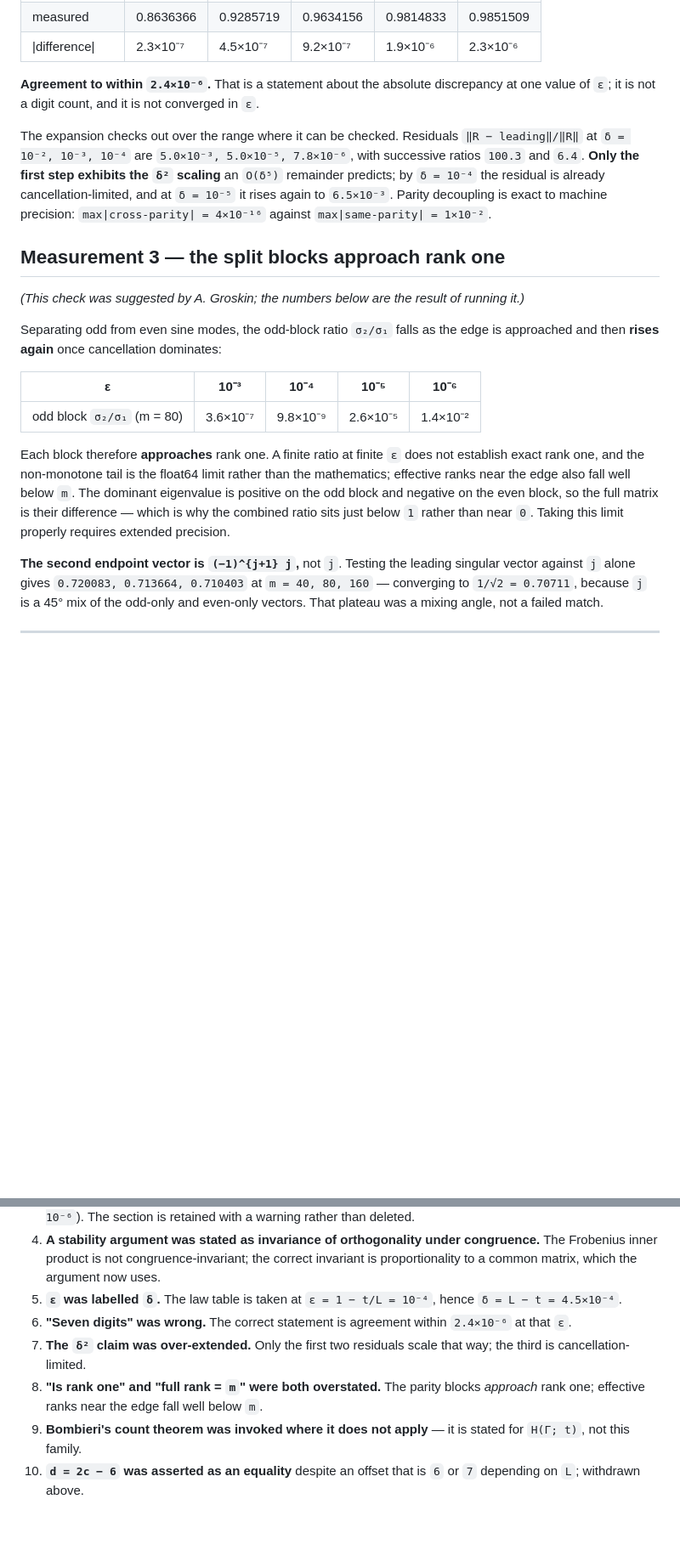
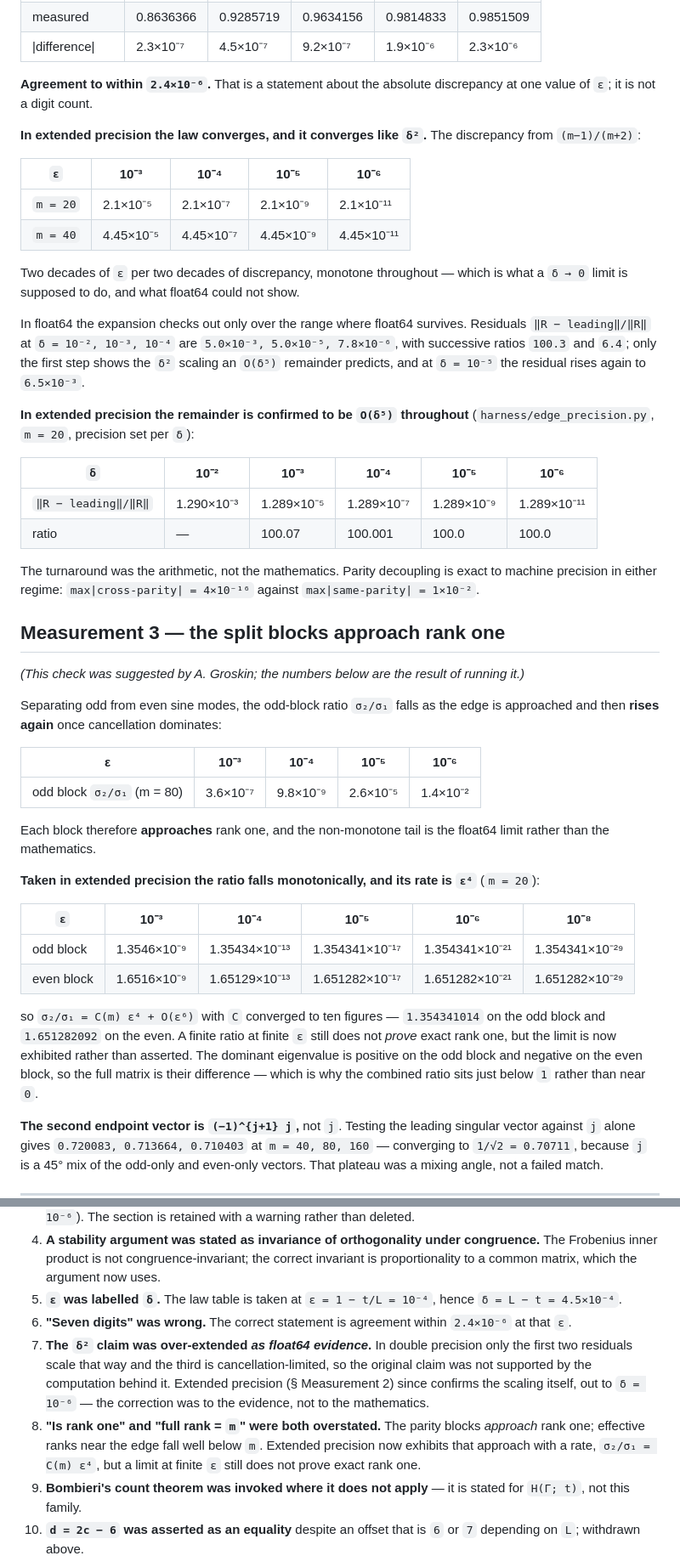
Before and after one commit to Osman209/prime-number-studies, a Markdown page: papers/prime_edge_two_paths.md, 2 parts joined by grey strips. Shown at 85% size. GitHub-like rendering; blank space fills up the shorter version.

Commit message:
Report the edge limit in extended precision

```diff
--- a/papers/prime_edge_two_paths.md
+++ b/papers/prime_edge_two_paths.md
@@ -79,9 +79,27 @@ Checked at `ε = 10⁻⁴`, i.e. `δ = 4.5×10⁻⁴`:
 | measured | 0.8636366 | 0.9285719 | 0.9634156 | 0.9814833 | 0.9851509 |
 | \|difference\| | 2.3×10⁻⁷ | 4.5×10⁻⁷ | 9.2×10⁻⁷ | 1.9×10⁻⁶ | 2.3×10⁻⁶ |
 
-**Agreement to within `2.4×10⁻⁶`.** That is a statement about the absolute discrepancy at one value of `ε`; it is not a digit count, and it is not converged in `ε`.
+**Agreement to within `2.4×10⁻⁶`.** That is a statement about the absolute discrepancy at one value of `ε`; it is not a digit count.
 
-The expansion checks out over the range where it can be checked. Residuals `‖R − leading‖/‖R‖` at `δ = 10⁻², 10⁻³, 10⁻⁴` are `5.0×10⁻³, 5.0×10⁻⁵, 7.8×10⁻⁶`, with successive ratios `100.3` and `6.4`. **Only the first step exhibits the `δ²` scaling** an `O(δ⁵)` remainder predicts; by `δ = 10⁻⁴` the residual is already cancellation-limited, and at `δ = 10⁻⁵` it rises again to `6.5×10⁻³`. Parity decoupling is exact to machine precision: `max|cross-parity| = 4×10⁻¹⁶` against `max|same-parity| = 1×10⁻²`.
+**In extended precision the law converges, and it converges like `δ²`.** The discrepancy from `(m−1)/(m+2)`:
+
+| `ε` | 10⁻³ | 10⁻⁴ | 10⁻⁵ | 10⁻⁶ |
+|---|---|---|---|---|
+| `m = 20` | 2.1×10⁻⁵ | 2.1×10⁻⁷ | 2.1×10⁻⁹ | 2.1×10⁻¹¹ |
+| `m = 40` | 4.45×10⁻⁵ | 4.45×10⁻⁷ | 4.45×10⁻⁹ | 4.45×10⁻¹¹ |
+
+Two decades of `ε` per two decades of discrepancy, monotone throughout — which is what a `δ → 0` limit is supposed to do, and what float64 could not show.
+
+In float64 the expansion checks out only over the range where float64 survives. Residuals `‖R − leading‖/‖R‖` at `δ = 10⁻², 10⁻³, 10⁻⁴` are `5.0×10⁻³, 5.0×10⁻⁵, 7.8×10⁻⁶`, with successive ratios `100.3` and `6.4`; only the first step shows the `δ²` scaling an `O(δ⁵)` remainder predicts, and at `δ = 10⁻⁵` the residual rises again to `6.5×10⁻³`.
+
+**In extended precision the remainder is confirmed to be `O(δ⁵)` throughout** (`harness/edge_precision.py`, `m = 20`, precision set per `δ`):
+
+| `δ` | 10⁻² | 10⁻³ | 10⁻⁴ | 10⁻⁵ | 10⁻⁶ |
+|---|---|---|---|---|---|
+| `‖R − leading‖/‖R‖` | 1.290×10⁻³ | 1.289×10⁻⁵ | 1.289×10⁻⁷ | 1.289×10⁻⁹ | 1.289×10⁻¹¹ |
+| ratio | — | 100.07 | 100.001 | 100.0 | 100.0 |
+
+The turnaround was the arithmetic, not the mathematics. Parity decoupling is exact to machine precision in either regime: `max|cross-parity| = 4×10⁻¹⁶` against `max|same-parity| = 1×10⁻²`.
 
 ## Measurement 3 — the split blocks approach rank one
 
@@ -93,7 +111,16 @@ Separating odd from even sine modes, the odd-block ratio `σ₂/σ₁` falls as
 |---|---|---|---|---|
 | odd block `σ₂/σ₁` (m = 80) | 3.6×10⁻⁷ | 9.8×10⁻⁹ | 2.6×10⁻⁵ | 1.4×10⁻² |
 
-Each block therefore **approaches** rank one. A finite ratio at finite `ε` does not establish exact rank one, and the non-monotone tail is the float64 limit rather than the mathematics; effective ranks near the edge also fall well below `m`. The dominant eigenvalue is positive on the odd block and negative on the even block, so the full matrix is their difference — which is why the combined ratio sits just below `1` rather than near `0`. Taking this limit properly requires extended precision.
+Each block therefore **approaches** rank one, and the non-monotone tail is the float64 limit rather than the mathematics.
+
+**Taken in extended precision the ratio falls monotonically, and its rate is `ε⁴`** (`m = 20`):
+
+| `ε` | 10⁻³ | 10⁻⁴ | 10⁻⁵ | 10⁻⁶ | 10⁻⁸ |
+|---|---|---|---|---|---|
+| odd block | 1.3546×10⁻⁹ | 1.35434×10⁻¹³ | 1.354341×10⁻¹⁷ | 1.354341×10⁻²¹ | 1.354341×10⁻²⁹ |
+| even block | 1.6516×10⁻⁹ | 1.65129×10⁻¹³ | 1.651282×10⁻¹⁷ | 1.651282×10⁻²¹ | 1.651282×10⁻²⁹ |
+
+so `σ₂/σ₁ = C(m) ε⁴ + O(ε⁶)` with `C` converged to ten figures — `1.354341014` on the odd block and `1.651282092` on the even. A finite ratio at finite `ε` still does not *prove* exact rank one, but the limit is now exhibited rather than asserted. The dominant eigenvalue is positive on the odd block and negative on the even block, so the full matrix is their difference — which is why the combined ratio sits just below `1` rather than near `0`.
 
 **The second endpoint vector is `(−1)^{j+1} j`,** not `j`. Testing the leading singular vector against `j` alone gives `0.720083, 0.713664, 0.710403` at `m = 40, 80, 160` — converging to `1/√2 = 0.70711`, because `j` is a 45° mix of the odd-only and even-only vectors. That plateau was a mixing angle, not a failed match.
 
@@ -144,8 +171,8 @@ Recorded rather than silently edited. Items 5–10 are due to A. Groskin.
 4. **A stability argument was stated as invariance of orthogonality under congruence.** The Frobenius inner product is not congruence-invariant; the correct invariant is proportionality to a common matrix, which the argument now uses.
 5. **`ε` was labelled `δ`.** The law table is taken at `ε = 1 − t/L = 10⁻⁴`, hence `δ = L − t = 4.5×10⁻⁴`.
 6. **"Seven digits" was wrong.** The correct statement is agreement within `2.4×10⁻⁶` at that `ε`.
-7. **The `δ²` claim was over-extended.** Only the first two residuals scale that way; the third is cancellation-limited.
-8. **"Is rank one" and "full rank = `m`" were both overstated.** The parity blocks *approach* rank one; effective ranks near the edge fall well below `m`.
+7. **The `δ²` claim was over-extended *as float64 evidence*.** In double precision only the first two residuals scale that way and the third is cancellation-limited, so the original claim was not supported by the computation behind it. Extended precision (§ Measurement 2) since confirms the scaling itself, out to `δ = 10⁻⁶` — the correction was to the evidence, not to the mathematics.
+8. **"Is rank one" and "full rank = `m`" were both overstated.** The parity blocks *approach* rank one; effective ranks near the edge fall well below `m`. Extended precision now exhibits that approach with a rate, `σ₂/σ₁ = C(m) ε⁴`, but a limit at finite `ε` still does not prove exact rank one.
 9. **Bombieri's count theorem was invoked where it does not apply** — it is stated for `H(Γ; t)`, not this family.
 10. **`d = 2c − 6` was asserted as an equality** despite an offset that is `6` or `7` depending on `L`; withdrawn above.
 
```
Also changed, not shown: other parts of papers/prime_edge_two_paths.md (+2 -1 lines).
